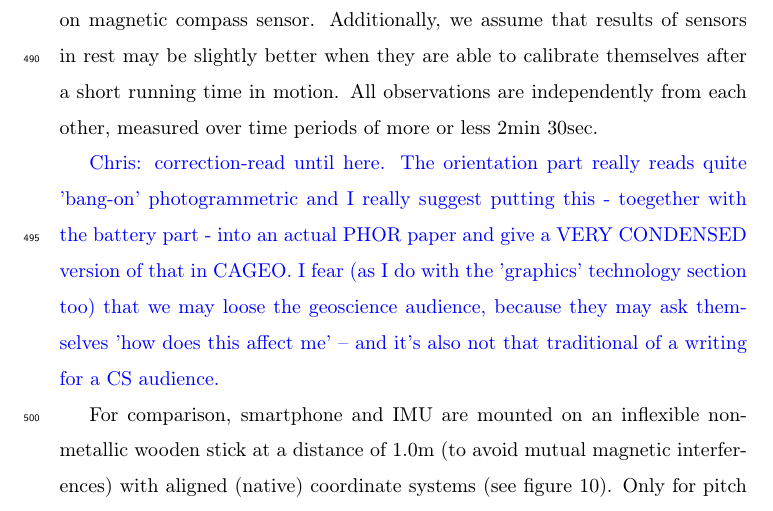
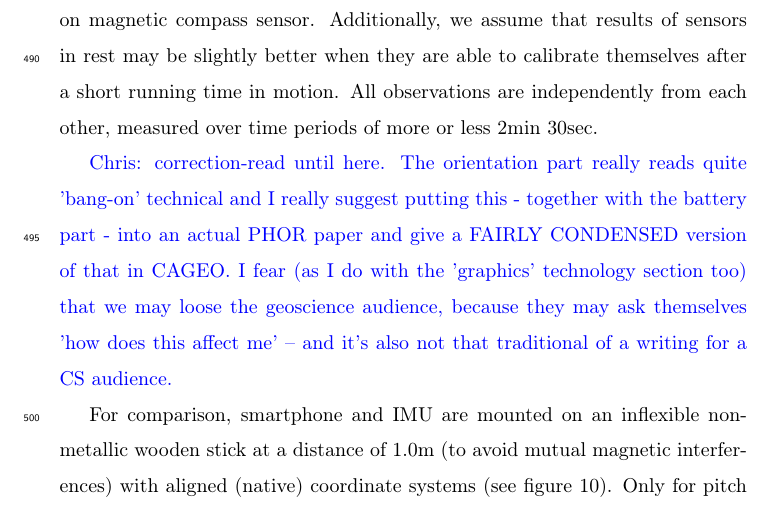
Before and after one commit to CKehl/MobileDigitalGeosciences_2018, a LaTeX paper (KroehnertKehl2018_MobileDigitalGeosciences.tex): part of page 24 of 66, cut so that both start at the same text. Compiled offline with pdfLaTeX.

Commit message:
changed comment

```diff
--- a/KroehnertKehl2018_MobileDigitalGeosciences.tex
+++ b/KroehnertKehl2018_MobileDigitalGeosciences.tex
@@ -751,7 +751,7 @@ Referring to Pacha \cite{Pacha2015}, he presents two alternative virtual sensors
 
 Each measuring epoch comprises six parts. We assume that the sensors will show different behaviour when they are rigid or in motion. Furthermore, magnetic disturbances may have influence to heading angle which mainly depends on magnetic compass sensor. Additionally, we assume that results of sensors in rest may be slightly better when they are able to calibrate themselves after a short running time in motion. All observations are independently from each other, measured over time periods of more or less 2min 30sec.
 
-\textcolor{blue}{Chris: correction-read until here. The orientation part really reads quite 'bang-on' photogrammetric and I really suggest putting this - toegether with the battery part - into an actual PHOR paper and give a VERY CONDENSED version of that in CAGEO. I fear (as I do with the 'graphics' technology section too) that we may loose the geoscience audience, because they may ask themselves 'how does this affect me' -- and it's also not that traditional of a writing for a CS audience.}
+\textcolor{blue}{Chris: correction-read until here. The orientation part really reads quite 'bang-on' technical and I really suggest putting this - together with the battery part - into an actual PHOR paper and give a FAIRLY CONDENSED version of that in CAGEO. I fear (as I do with the 'graphics' technology section too) that we may loose the geoscience audience, because they may ask themselves 'how does this affect me' -- and it's also not that traditional of a writing for a CS audience.}
 
 For comparison, smartphone and \gls{IMU} are mounted on an inflexible non-metallic wooden stick at a distance of 1.0m (to avoid mutual magnetic interferences) with aligned (native) coordinate systems (see figure \ref{fig:technology:sensor:construction}). Only for pitch angle the opposite direction of rotation must be kept in mind.
 
```
